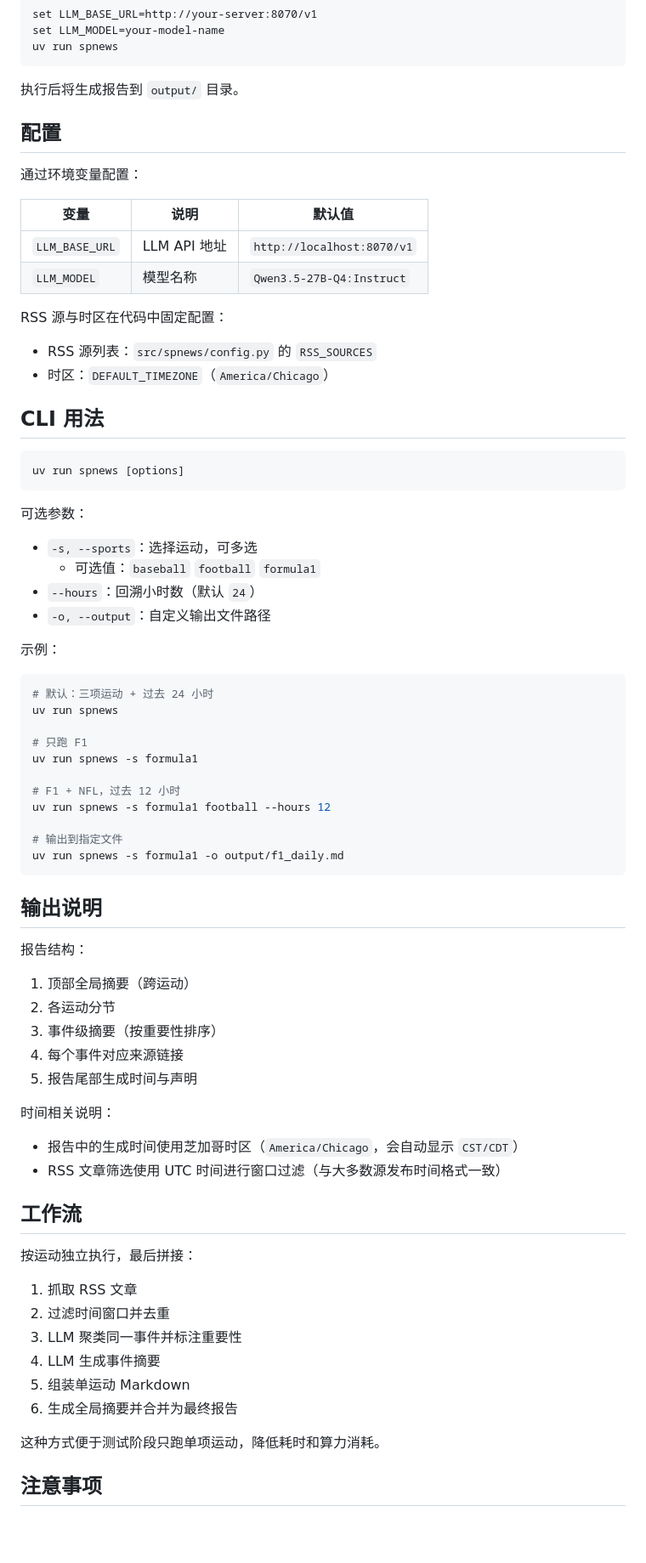
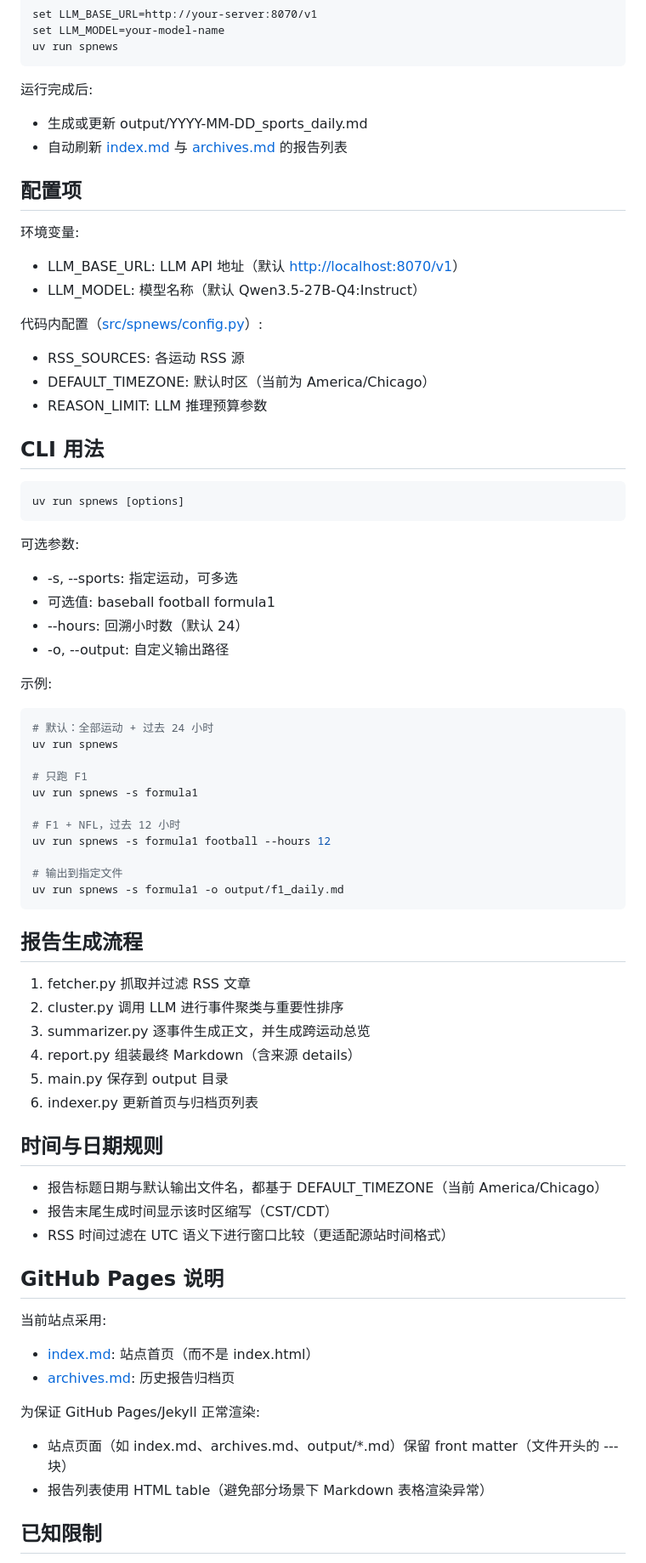
Before and after one commit to HyCircle/ai-sports-news, a Markdown page: README.md, the part around one of its changes. Shown at 85% size. Drawn GitHub-style; blank space fills up the shorter version.

Commit message:
docs: update README.md to enhance project description and clarify features

````diff
--- a/README.md
+++ b/README.md
@@ -83,21 +88,23 @@ set LLM_MODEL=your-model-name
 uv run spnews
 ```
 
-执行后将生成报告到 `output/` 目录。
+运行完成后:
 
-## 配置
+- 生成或更新 output/YYYY-MM-DD_sports_daily.md
+- 自动刷新 [index.md](index.md) 与 [archives.md](archives.md) 的报告列表
 
-通过环境变量配置：
+## 配置项
 
-| 变量 | 说明 | 默认值 |
-|------|------|--------|
-| `LLM_BASE_URL` | LLM API 地址 | `http://localhost:8070/v1` |
-| `LLM_MODEL` | 模型名称 | `Qwen3.5-27B-Q4:Instruct` |
+环境变量:
 
-RSS 源与时区在代码中固定配置：
+- LLM_BASE_URL: LLM API 地址（默认 [http://localhost:8070/v1](http://localhost:8070/v1)）
+- LLM_MODEL: 模型名称（默认 Qwen3.5-27B-Q4:Instruct）
 
-- RSS 源列表：`src/spnews/config.py` 的 `RSS_SOURCES`
-- 时区：`DEFAULT_TIMEZONE`（`America/Chicago`）
+代码内配置（[src/spnews/config.py](src/spnews/config.py)）:
+
+- RSS_SOURCES: 各运动 RSS 源
+- DEFAULT_TIMEZONE: 默认时区（当前为 America/Chicago）
+- REASON_LIMIT: LLM 推理预算参数
 
 ## CLI 用法
 
@@ -105,17 +112,17 @@ RSS 源与时区在代码中固定配置：
 uv run spnews [options]
 ```
 
-可选参数：
+可选参数:
 
-- `-s, --sports`：选择运动，可多选
-	- 可选值：`baseball` `football` `formula1`
-- `--hours`：回溯小时数（默认 `24`）
-- `-o, --output`：自定义输出文件路径
+- -s, --sports: 指定运动，可多选
+- 可选值: baseball football formula1
+- --hours: 回溯小时数（默认 24）
+- -o, --output: 自定义输出路径
 
-示例：
+示例:
 
 ```bash
-# 默认：三项运动 + 过去 24 小时
+# 默认：全部运动 + 过去 24 小时
 uv run spnews
 
 # 只跑 F1
@@ -128,33 +135,32 @@ uv run spnews -s formula1 football --hours 12
 uv run spnews -s formula1 -o output/f1_daily.md
 ```
 
-## 输出说明
+## 报告生成流程
 
-报告结构：
+1. fetcher.py 抓取并过滤 RSS 文章
+2. cluster.py 调用 LLM 进行事件聚类与重要性排序
+3. summarizer.py 逐事件生成正文，并生成跨运动总览
+4. report.py 组装最终 Markdown（含来源 details）
+5. main.py 保存到 output 目录
+6. indexer.py 更新首页与归档页列表
 
-1. 顶部全局摘要（跨运动）
-2. 各运动分节
-3. 事件级摘要（按重要性排序）
-4. 每个事件对应来源链接
-5. 报告尾部生成时间与声明
+## 时间与日期规则
 
-时间相关说明：
+- 报告标题日期与默认输出文件名，都基于 DEFAULT_TIMEZONE（当前 America/Chicago）
+- 报告末尾生成时间显示该时区缩写（CST/CDT）
+- RSS 时间过滤在 UTC 语义下进行窗口比较（更适配源站时间格式）
 
-- 报告中的生成时间使用芝加哥时区（`America/Chicago`，会自动显示 `CST/CDT`）
-- RSS 文章筛选使用 UTC 时间进行窗口过滤（与大多数源发布时间格式一致）
+## GitHub Pages 说明
 
-## 工作流
+当前站点采用:
 
-按运动独立执行，最后拼接：
+- [index.md](index.md): 站点首页（而不是 index.html）
+- [archives.md](archives.md): 历史报告归档页
 
-1. 抓取 RSS 文章
-2. 过滤时间窗口并去重
-3. LLM 聚类同一事件并标注重要性
-4. LLM 生成事件摘要
-5. 组装单运动 Markdown
-6. 生成全局摘要并合并为最终报告
+为保证 GitHub Pages/Jekyll 正常渲染:
 
-这种方式便于测试阶段只跑单项运动，降低耗时和算力消耗。
+- 站点页面（如 index.md、archives.md、output/*.md）保留 front matter（文件开头的 --- 块）
+- 报告列表使用 HTML table（避免部分场景下 Markdown 表格渲染异常）
 
-## 注意事项
+## 已知限制
 
````
Also changed, not shown: other parts of README.md (+51 -34 lines).
